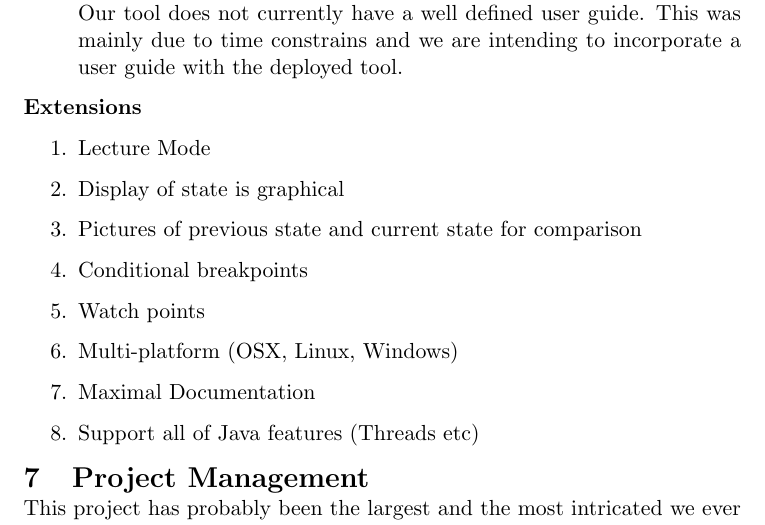
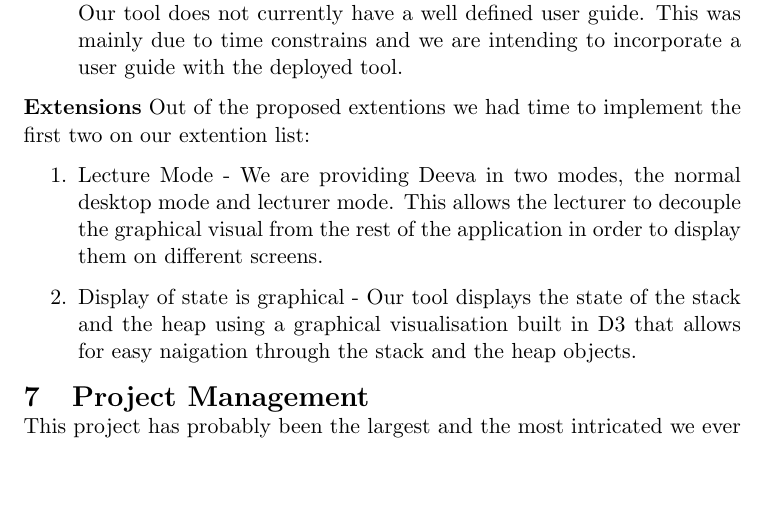
Before and after one commit to chromy/Deeva, a LaTeX document (reports/FinalReport.tex): part of page 39 of 52, cut so that both start at the same text, the shorter picture padded with empty space. Compiled offline with pdfLaTeX.

Commit message:
finished evaluation - extentions requirements

```diff
--- a/reports/FinalReport.tex
+++ b/reports/FinalReport.tex
@@ -1021,15 +1021,10 @@ Below is a summary of our findings:
 \end{itemize}
 
 \textbf{Extensions}
+Out of the proposed extentions we had time to implement the first two on our extention list:
 \begin{enumerate}
-\item Lecture Mode
-\item Display of state is graphical
-\item Pictures of previous state and current state for comparison
-\item Conditional breakpoints
-\item Watch points
-\item Multi-platform (OSX, Linux, Windows)
-\item Maximal Documentation
-\item Support all of Java features (Threads etc)
+\item Lecture Mode - We are providing Deeva in two modes, the normal desktop mode and lecturer mode. This allows the lecturer to decouple the graphical visual from the rest of the application in order to display them on different screens.
+\item Display of state is graphical - Our tool displays the state of the stack and the heap using a graphical visualisation built in D3 that allows for easy naigation through the stack and the heap objects.
 \end{enumerate}
 
 \section{Project Management}
```
